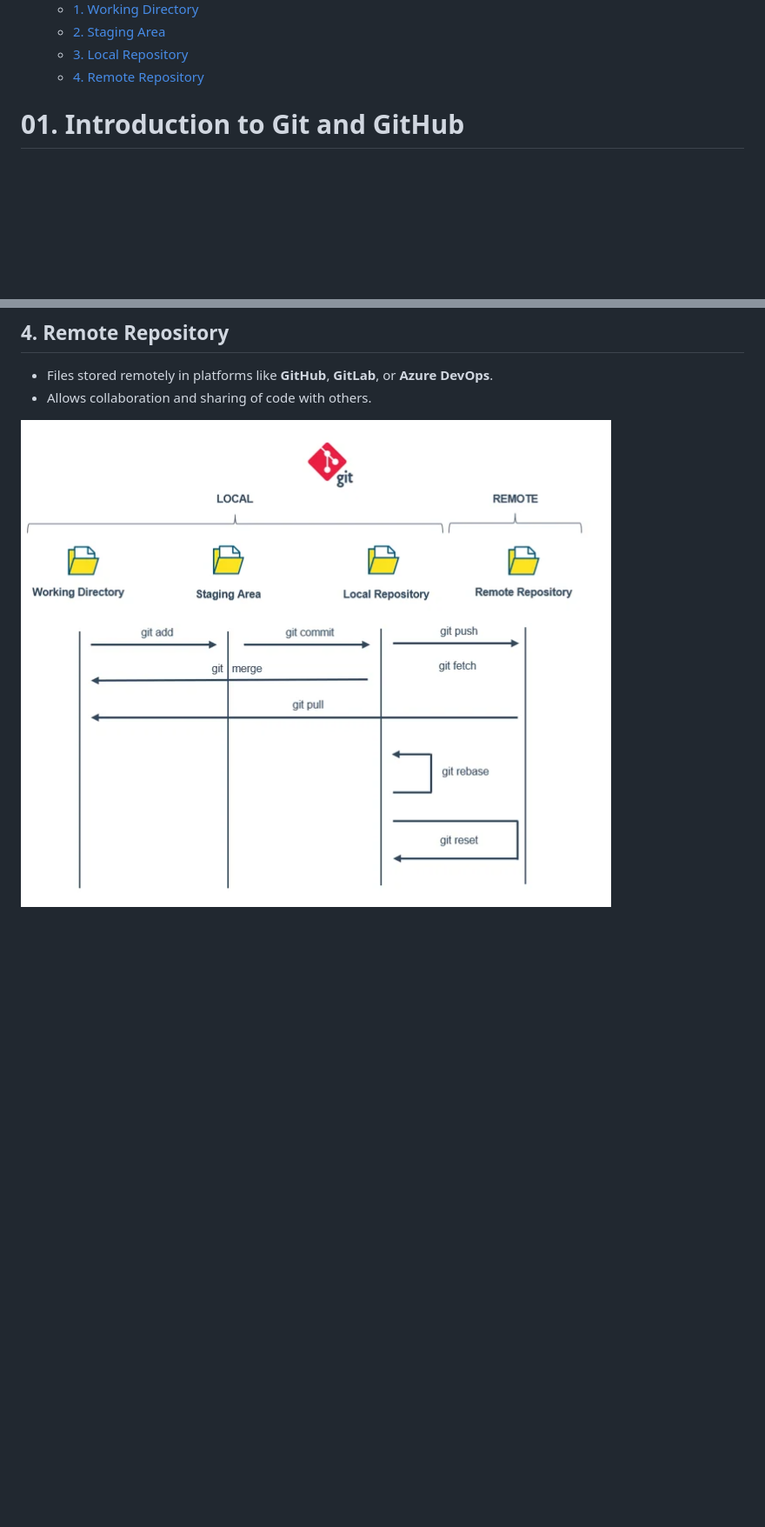
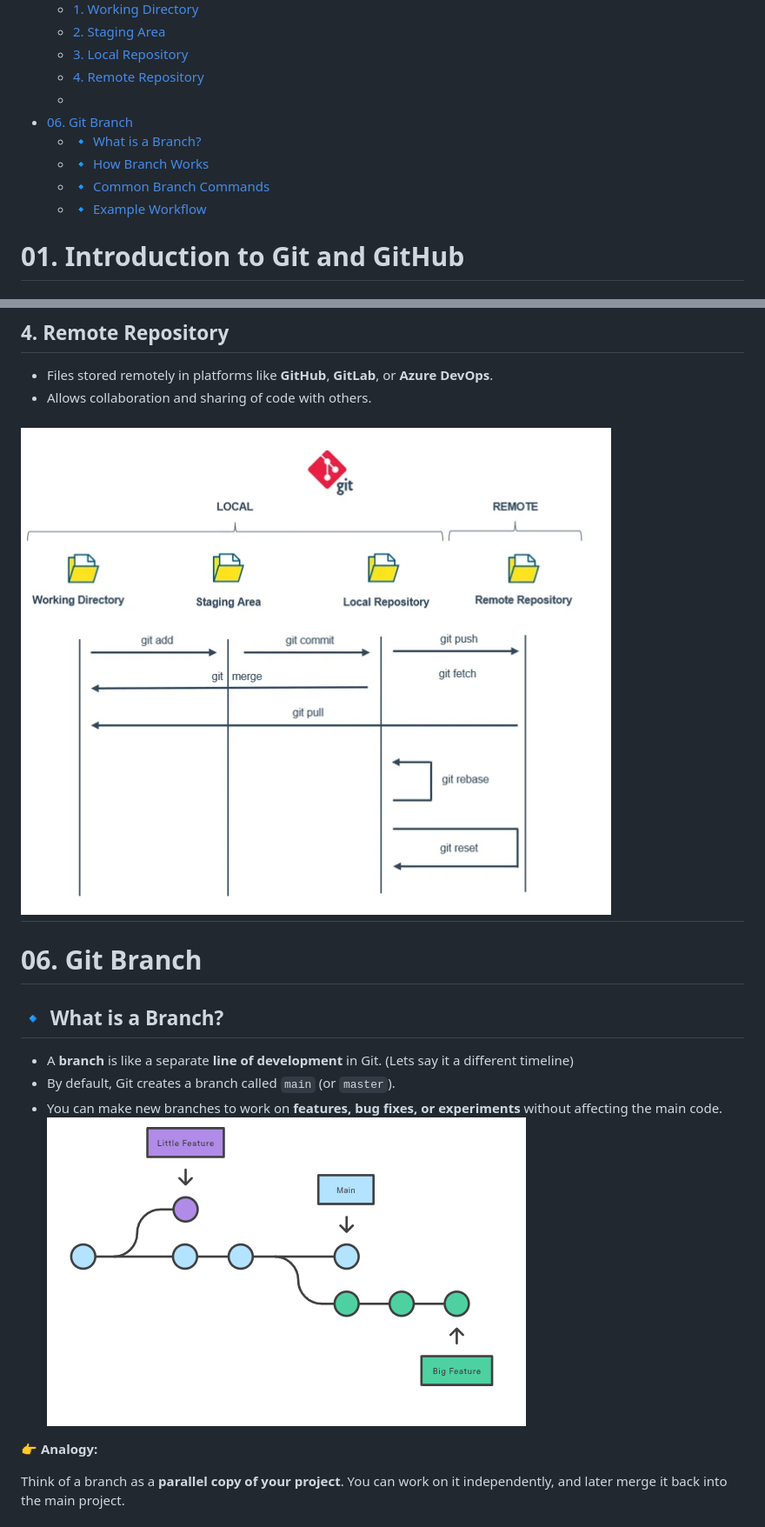
Before and after one commit to kshittiz101/git_and_github, a Markdown page: README.md, 2 parts joined by grey strips. Shown: that part at 87% size. Rendered like a GitHub page; pictures changed too: images/git-branch.png (added); blank space fills up the shorter version.

```diff
--- a/README.md
+++ b/README.md
@@ -13,6 +13,12 @@
   - [2. Staging Area](#2-staging-area)
   - [3. Local Repository](#3-local-repository)
   - [4. Remote Repository](#4-remote-repository)
+  - [](#)
+- [06. Git Branch](#06-git-branch)
+  - [🔹 What is a Branch?](#-what-is-a-branch)
+  - [🔹 How Branch Works](#-how-branch-works)
+  - [🔹 Common Branch Commands](#-common-branch-commands)
+  - [🔹 Example Workflow](#-example-workflow)
 
 # 01. Introduction to Git and GitHub
 
@@ -149,4 +155,18 @@ In a typical Git Workflow, there are four core components:
 - Files stored remotely in platforms like **GitHub**, **GitLab**, or **Azure DevOps**.
 - Allows collaboration and sharing of code with others.
 
-![alt text](images/git-workflow.png)
+## ![alt text](images/git-workflow.png)
+
+# 06. Git Branch
+
+## 🔹 What is a Branch?
+
+- A **branch** is like a separate **line of development** in Git. (Lets say it a different timeline)
+- By default, Git creates a branch called `main` (or `master`).
+- You can make new branches to work on **features, bug fixes, or experiments** without affecting the main code.
+  ![alt text](images/git-branch.png)
+
+👉 **Analogy:**
+
+Think of a branch as a **parallel copy of your project**. You can work on it independently, and later merge it back into the main project.
+
```
Also changed, not shown: other parts of README.md (+40 -0 lines), 1 other file.
